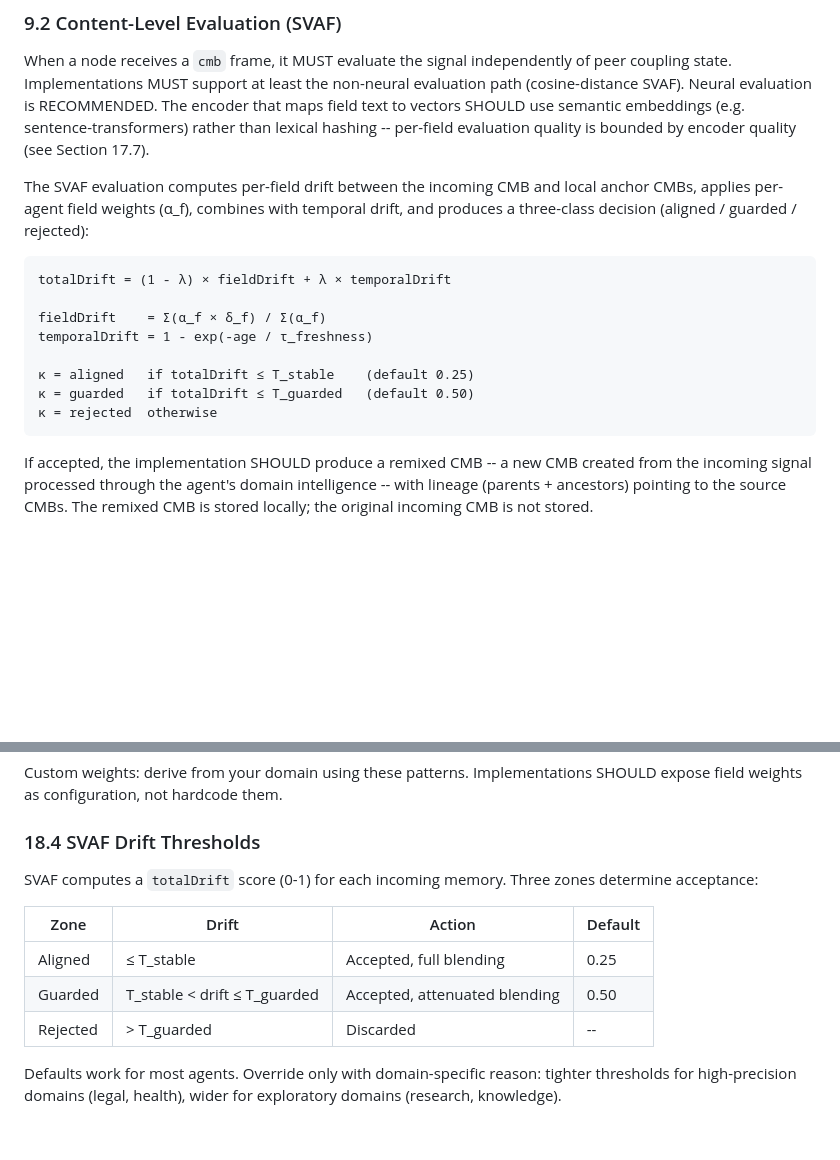
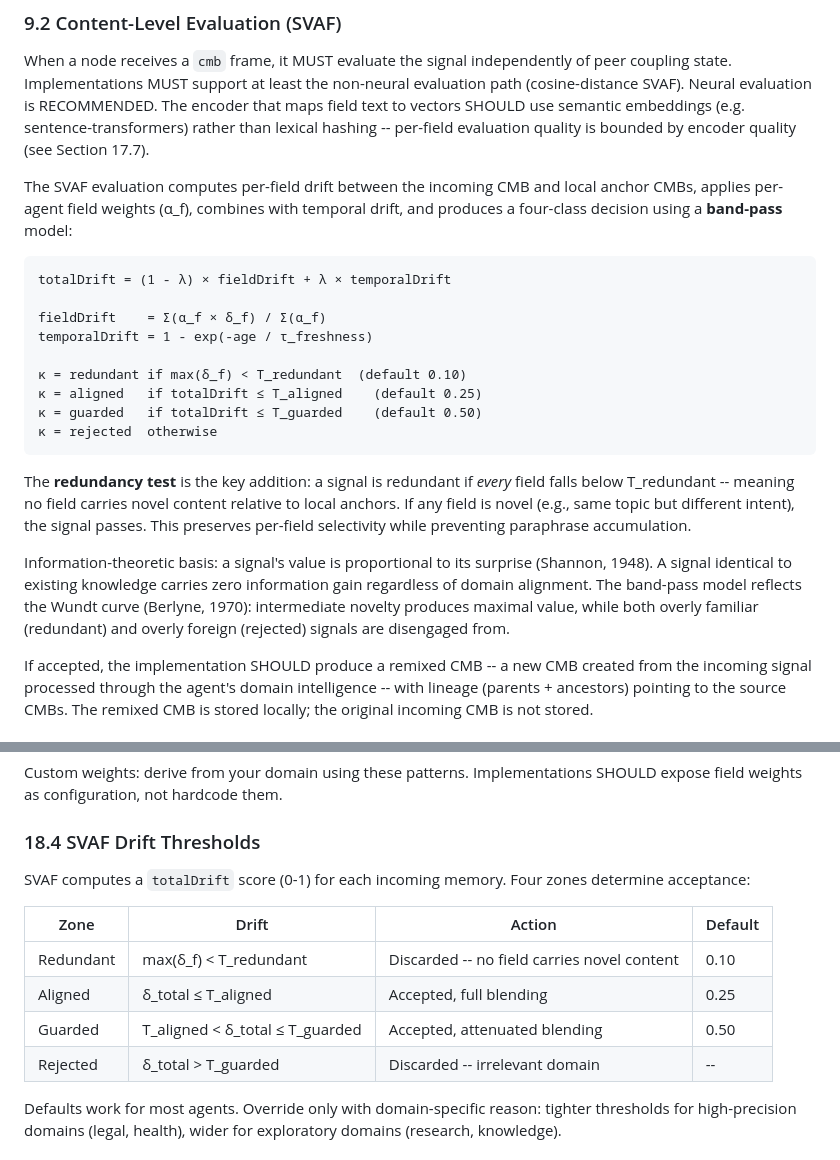
Before and after one commit to sym-bot/mesh-memory-protocol, a Markdown page: spec.md, 2 parts joined by grey strips. Rendered like a GitHub page; blank space fills up the shorter version.

Commit message:
Update spec: band-pass SVAF with redundancy threshold (Section 9.2, 18.4)
Co-Authored-By: Claude Opus 4.6 (1M context) <noreply@anthropic.com>

````diff
--- a/spec.md
+++ b/spec.md
@@ -636,7 +636,7 @@ Coupling decision based on drift:
 
 When a node receives a `cmb` frame, it MUST evaluate the signal independently of peer coupling state. Implementations MUST support at least the non-neural evaluation path (cosine-distance SVAF). Neural evaluation is RECOMMENDED. The encoder that maps field text to vectors SHOULD use semantic embeddings (e.g. sentence-transformers) rather than lexical hashing -- per-field evaluation quality is bounded by encoder quality (see Section 17.7).
 
-The SVAF evaluation computes per-field drift between the incoming CMB and local anchor CMBs, applies per-agent field weights (α_f), combines with temporal drift, and produces a three-class decision (aligned / guarded / rejected):
+The SVAF evaluation computes per-field drift between the incoming CMB and local anchor CMBs, applies per-agent field weights (α_f), combines with temporal drift, and produces a four-class decision using a **band-pass** model:
 
 ```
 totalDrift = (1 - λ) × fieldDrift + λ × temporalDrift
@@ -644,10 +644,15 @@ totalDrift = (1 - λ) × fieldDrift + λ × temporalDrift
 fieldDrift    = Σ(α_f × δ_f) / Σ(α_f)
 temporalDrift = 1 - exp(-age / τ_freshness)
 
-κ = aligned   if totalDrift ≤ T_stable    (default 0.25)
-κ = guarded   if totalDrift ≤ T_guarded   (default 0.50)
+κ = redundant if max(δ_f) < T_redundant  (default 0.10)
+κ = aligned   if totalDrift ≤ T_aligned    (default 0.25)
+κ = guarded   if totalDrift ≤ T_guarded    (default 0.50)
 κ = rejected  otherwise
 ```
+
+The **redundancy test** is the key addition: a signal is redundant if *every* field falls below T_redundant -- meaning no field carries novel content relative to local anchors. If any field is novel (e.g., same topic but different intent), the signal passes. This preserves per-field selectivity while preventing paraphrase accumulation.
+
+Information-theoretic basis: a signal's value is proportional to its surprise (Shannon, 1948). A signal identical to existing knowledge carries zero information gain regardless of domain alignment. The band-pass model reflects the Wundt curve (Berlyne, 1970): intermediate novelty produces maximal value, while both overly familiar (redundant) and overly foreign (rejected) signals are disengaged from.
 
 If accepted, the implementation SHOULD produce a remixed CMB -- a new CMB created from the incoming signal processed through the agent's domain intelligence -- with lineage (parents + ancestors) pointing to the source CMBs. The remixed CMB is stored locally; the original incoming CMB is not stored.
 
@@ -1661,13 +1666,14 @@ Custom weights: derive from your domain using these patterns. Implementations SH
 
 ### 18.4 SVAF Drift Thresholds
 
-SVAF computes a `totalDrift` score (0-1) for each incoming memory. Three zones determine acceptance:
+SVAF computes a `totalDrift` score (0-1) for each incoming memory. Four zones determine acceptance:
 
 | Zone | Drift | Action | Default |
 |---|---|---|---|
-| Aligned | ≤ T_stable | Accepted, full blending | 0.25 |
-| Guarded | T_stable < drift ≤ T_guarded | Accepted, attenuated blending | 0.50 |
-| Rejected | > T_guarded | Discarded | -- |
+| Redundant | max(δ_f) < T_redundant | Discarded -- no field carries novel content | 0.10 |
+| Aligned | δ_total ≤ T_aligned | Accepted, full blending | 0.25 |
+| Guarded | T_aligned < δ_total ≤ T_guarded | Accepted, attenuated blending | 0.50 |
+| Rejected | δ_total > T_guarded | Discarded -- irrelevant domain | -- |
 
 Defaults work for most agents. Override only with domain-specific reason: tighter thresholds for high-precision domains (legal, health), wider for exploratory domains (research, knowledge).
 
````
